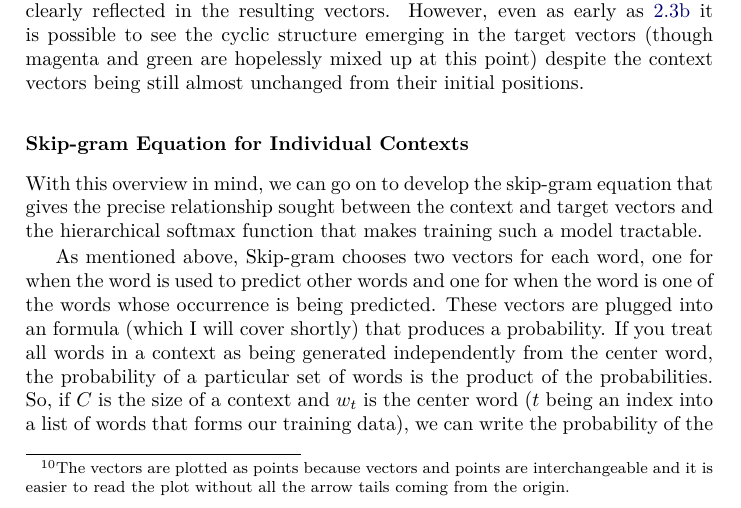
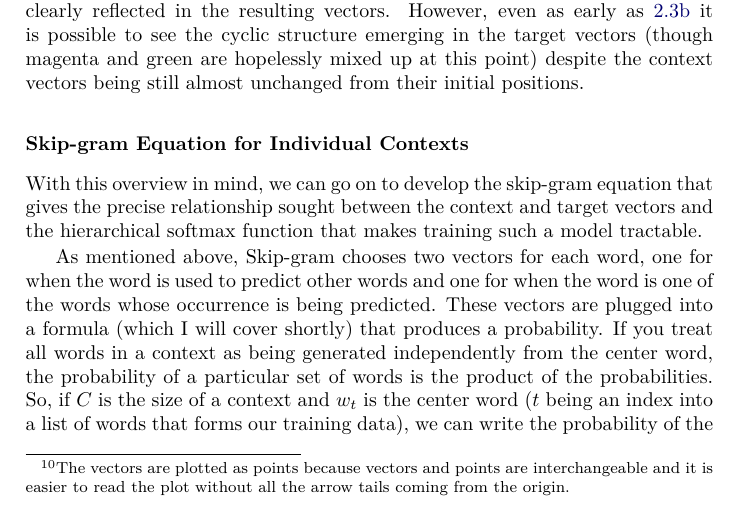
Before and after one commit to RadixSeven/SummitPaper2013, a LaTeX thesis (MSThesis/eric_thesis.tex, which reads MSThesis/intro+background.tex): part of page 15 of 400, cut so that both start at the same text. Compiled offline with pdfLaTeX.

Commit message:
Fixed typo. Finished proofreading MW2V background section.

```diff
--- a/MSThesis/intro+background.tex
+++ b/MSThesis/intro+background.tex
@@ -405,7 +405,7 @@ tractable.
 
 As mentioned above, Skip-gram chooses two vectors for each word, one for when
 the word is used to predict other words and one for when the word is one of the
-words whose occurrence is being predicted. These vectors are plugged into an
+words whose occurrence is being predicted. These vectors are plugged into a
 formula (which I will cover shortly) that produces a probability. If you treat
 all words in a context as being generated independently from the center word,
 the probability of a particular set of words is the product of the
```
